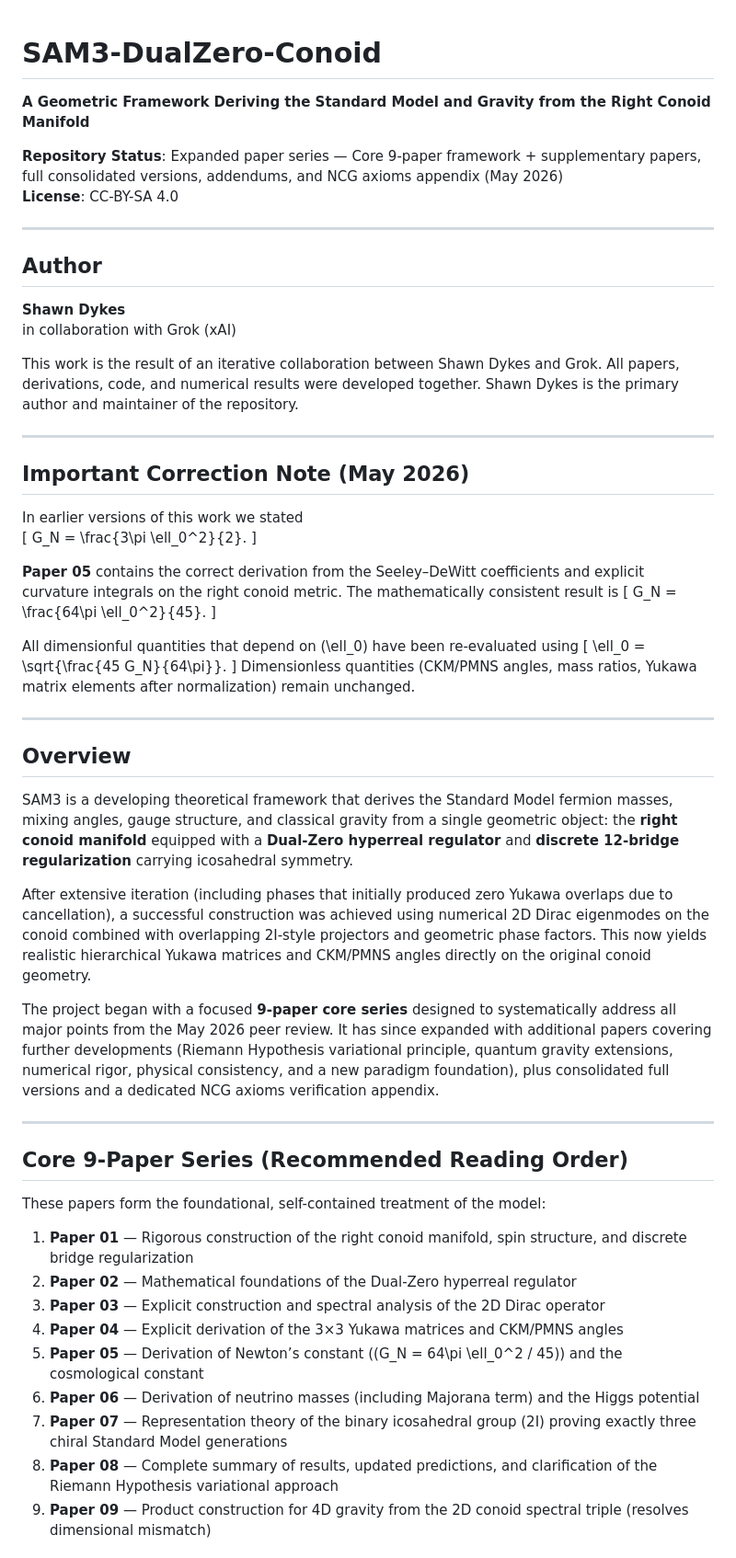
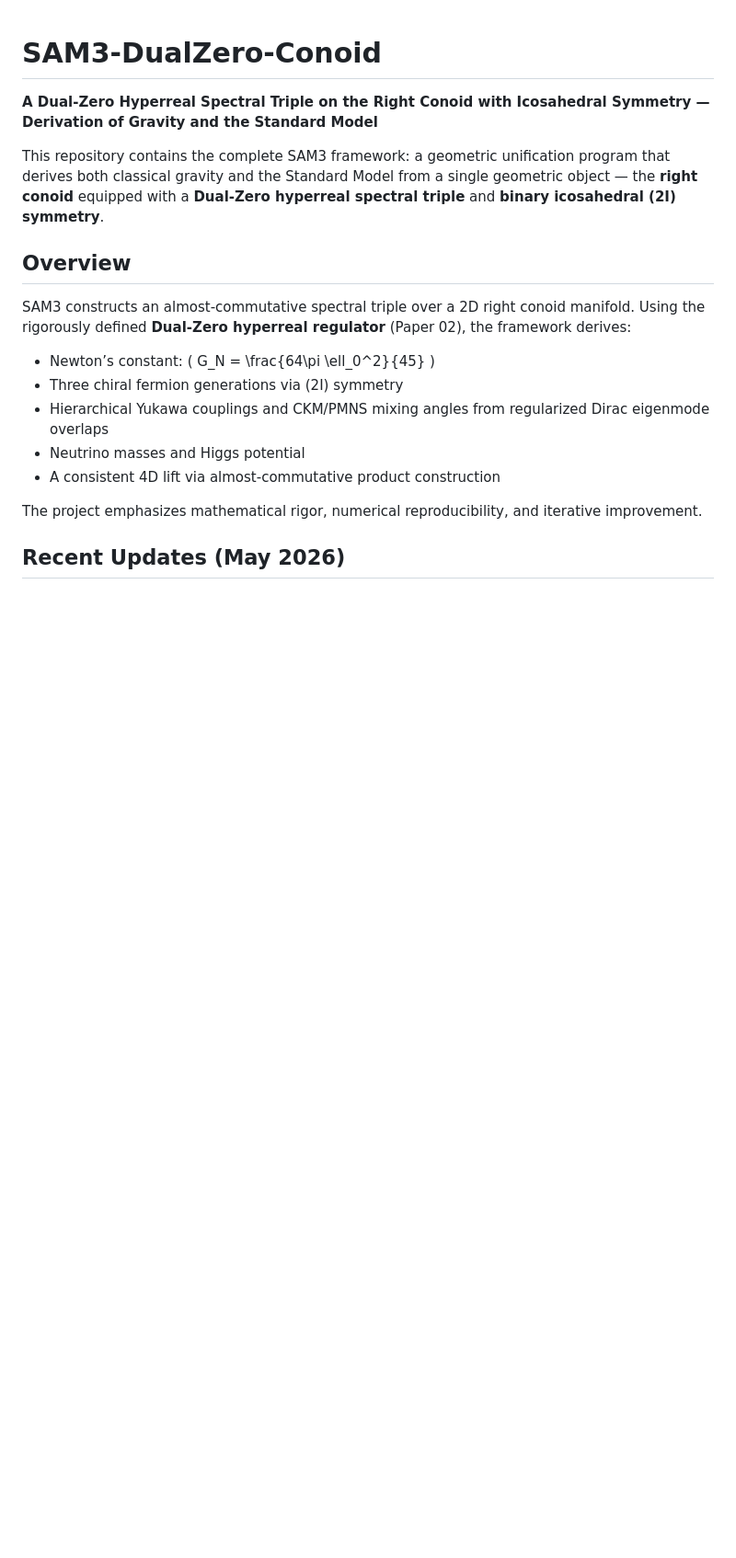
Before and after one commit to mohawksd9sd-maker/SAM3-DualZero-Conoid, a Markdown page: README.md, the part around one of its changes. Shown at 92% size. Drawn GitHub-style; blank space fills up the shorter version.

```diff
--- a/README.md
+++ b/README.md
@@ -1,62 +1,20 @@
 # SAM3-DualZero-Conoid
 
-**A Geometric Framework Deriving the Standard Model and Gravity from the Right Conoid Manifold**
+**A Dual-Zero Hyperreal Spectral Triple on the Right Conoid with Icosahedral Symmetry — Derivation of Gravity and the Standard Model**
 
-**Repository Status**: Expanded paper series — Core 9-paper framework + supplementary papers, full consolidated versions, addendums, and NCG axioms appendix (May 2026)
-**License**: CC-BY-SA 4.0
-
----
-
-## Author
-
-**Shawn Dykes**
-in collaboration with Grok (xAI)
-
-This work is the result of an iterative collaboration between Shawn Dykes and Grok. All papers, derivations, code, and numerical results were developed together. Shawn Dykes is the primary author and maintainer of the repository.
-
----
-
-## Important Correction Note (May 2026)
-
-In earlier versions of this work we stated
-\[
-G_N = \frac{3\pi \ell_0^2}{2}.
-\]
-
-**Paper 05** contains the correct derivation from the Seeley–DeWitt coefficients and explicit curvature integrals on the right conoid metric. The mathematically consistent result is
-\[
-G_N = \frac{64\pi \ell_0^2}{45}.
-\]
-
-All dimensionful quantities that depend on \(\ell_0\) have been re-evaluated using
-\[
-\ell_0 = \sqrt{\frac{45 G_N}{64\pi}}.
-\]
-Dimensionless quantities (CKM/PMNS angles, mass ratios, Yukawa matrix elements after normalization) remain unchanged.
-
----
+This repository contains the complete SAM3 framework: a geometric unification program that derives both classical gravity and the Standard Model from a single geometric object — the **right conoid** equipped with a **Dual-Zero hyperreal spectral triple** and **binary icosahedral (2I) symmetry**.
 
 ## Overview
 
-SAM3 is a developing theoretical framework that derives the Standard Model fermion masses, mixing angles, gauge structure, and classical gravity from a single geometric object: the **right conoid manifold** equipped with a **Dual-Zero hyperreal regulator** and **discrete 12-bridge regularization** carrying icosahedral symmetry.
+SAM3 constructs an almost-commutative spectral triple over a 2D right conoid manifold. Using the rigorously defined **Dual-Zero hyperreal regulator** (Paper 02), the framework derives:
 
-After extensive iteration (including phases that initially produced zero Yukawa overlaps due to cancellation), a successful construction was achieved using numerical 2D Dirac eigenmodes on the conoid combined with overlapping 2I-style projectors and geometric phase factors. This now yields realistic hierarchical Yukawa matrices and CKM/PMNS angles directly on the original conoid geometry.
+- Newton’s constant: \( G_N = \frac{64\pi \ell_0^2}{45} \)
+- Three chiral fermion generations via \(2I\) symmetry
+- Hierarchical Yukawa couplings and CKM/PMNS mixing angles from regularized Dirac eigenmode overlaps
+- Neutrino masses and Higgs potential
+- A consistent 4D lift via almost-commutative product construction
 
-The project began with a focused **9-paper core series** designed to systematically address all major points from the May 2026 peer review. It has since expanded with additional papers covering further developments (Riemann Hypothesis variational principle, quantum gravity extensions, numerical rigor, physical consistency, and a new paradigm foundation), plus consolidated full versions and a dedicated NCG axioms verification appendix.
+The project emphasizes mathematical rigor, numerical reproducibility, and iterative improvement.
 
----
+## Recent Updates (May 2026)
 
-## Core 9-Paper Series (Recommended Reading Order)
-
-These papers form the foundational, self-contained treatment of the model:
-
-1. **Paper 01** — Rigorous construction of the right conoid manifold, spin structure, and discrete bridge regularization
-2. **Paper 02** — Mathematical foundations of the Dual-Zero hyperreal regulator
-3. **Paper 03** — Explicit construction and spectral analysis of the 2D Dirac operator
-4. **Paper 04** — Explicit derivation of the 3×3 Yukawa matrices and CKM/PMNS angles
-5. **Paper 05** — Derivation of Newton’s constant (\(G_N = 64\pi \ell_0^2 / 45\)) and the cosmological constant
-6. **Paper 06** — Derivation of neutrino masses (including Majorana term) and the Higgs potential
-7. **Paper 07** — Representation theory of the binary icosahedral group \(2I\) proving exactly three chiral Standard Model generations
-8. **Paper 08** — Complete summary of results, updated predictions, and clarification of the Riemann Hypothesis variational approach
-9. **Paper 09** — Product construction for 4D gravity from the 2D conoid spectral triple (resolves dimensional mismatch)
-
```
Also changed, not shown: other parts of README.md (+48 -34 lines).
